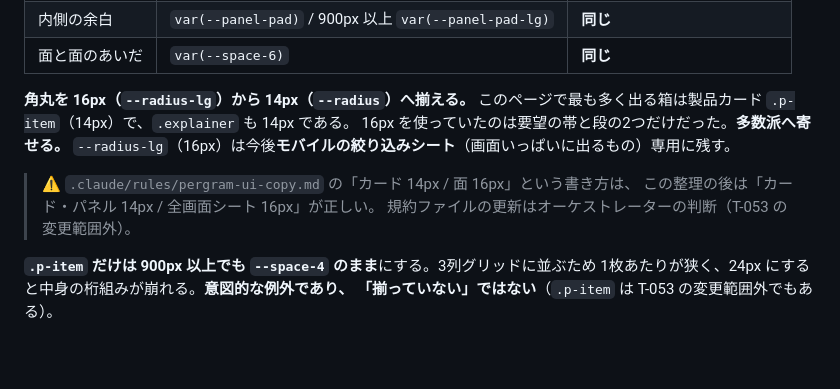
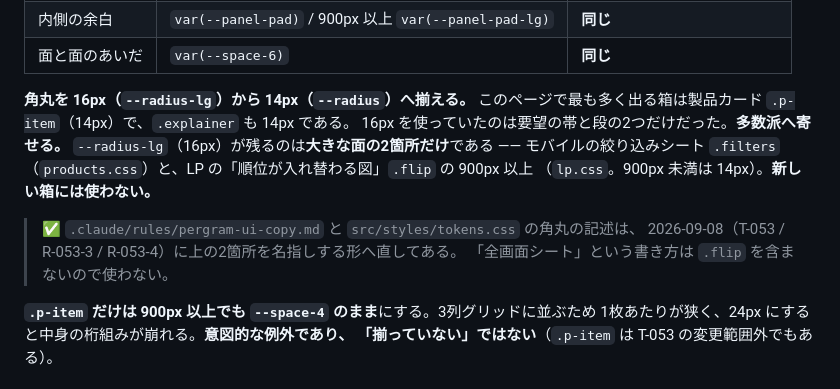
Before and after one commit to umiji/pergram, a Markdown page: docs/design/design.md, the part around one of its changes. Rendered like a GitHub page; blank space fills up the shorter version.

```diff
--- a/docs/design/design.md
+++ b/docs/design/design.md
@@ -721,11 +721,13 @@ URL は既存の `/{locale}/{nutrient}/`。旧 `src/templates/ranking.js` はこ
 **角丸を 16px（`--radius-lg`）から 14px（`--radius`）へ揃える。**
 このページで最も多く出る箱は製品カード `.p-item`（14px）で、`.explainer` も 14px である。
 16px を使っていたのは要望の帯と段の2つだけだった。**多数派へ寄せる。**
-`--radius-lg`（16px）は今後**モバイルの絞り込みシート**（画面いっぱいに出るもの）専用に残す。
+`--radius-lg`（16px）が残るのは**大きな面の2箇所だけ**である —— モバイルの絞り込みシート
+`.filters`（`products.css`）と、LP の「順位が入れ替わる図」`.flip` の 900px 以上
+（`lp.css`。900px 未満は 14px）。**新しい箱には使わない。**
 
-> ⚠️ `.claude/rules/pergram-ui-copy.md` の「カード 14px / 面 16px」という書き方は、
-> この整理の後は「カード・パネル 14px / 全画面シート 16px」が正しい。
-> 規約ファイルの更新はオーケストレーターの判断（T-053 の変更範囲外）。
+> ✅ `.claude/rules/pergram-ui-copy.md` と `src/styles/tokens.css` の角丸の記述は、
+> 2026-09-08（T-053 / R-053-3 / R-053-4）に上の2箇所を名指しする形へ直してある。
+> 「全画面シート」という書き方は `.flip` を含まないので使わない。
 
 **`.p-item` だけは 900px 以上でも `--space-4` のまま**にする。3列グリッドに並ぶため
 1枚あたりが狭く、24px にすると中身の桁組みが崩れる。**意図的な例外であり、
```
Also changed, not shown: other parts of docs/design/design.md (+33 -7 lines).
